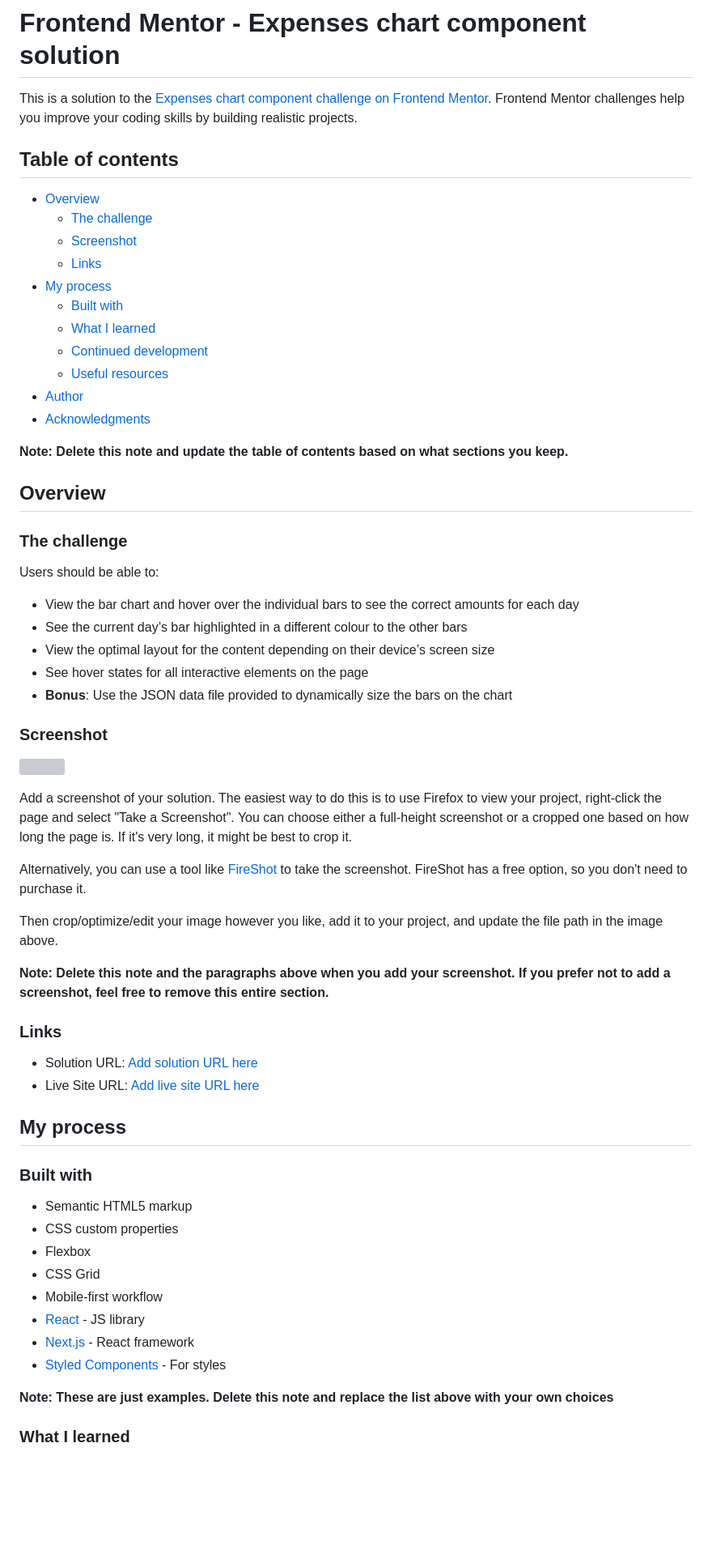
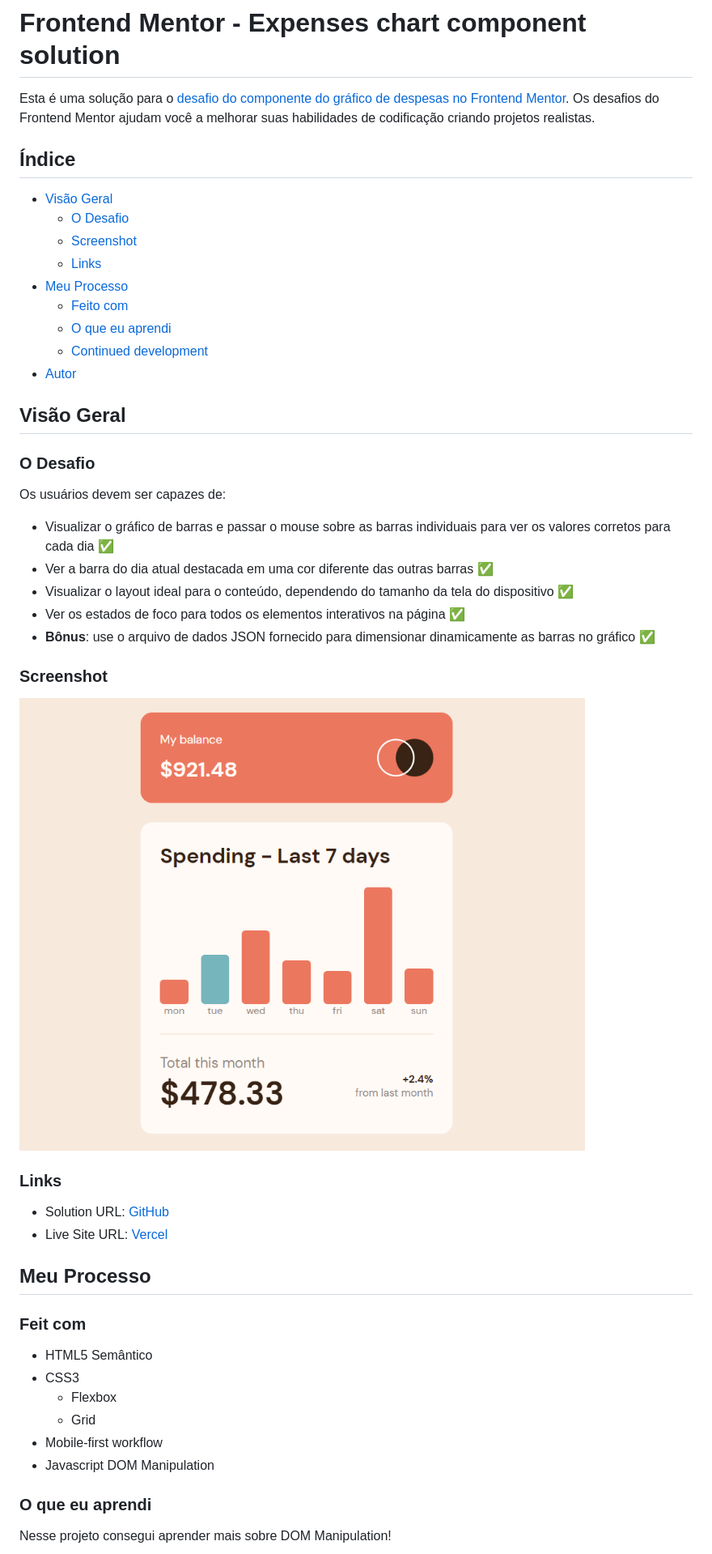
Before and after one commit to helioLJ/expenses-chart, a Markdown page: README.md, the part around one of its changes. Shown at 81% size. Rendered like a GitHub page; pictures changed too: design/expenses-chart.png (added); blank space fills up the shorter version; grey boxes are pictures that could not be loaded.

Commit message:
Projeto Finalizado!

```diff
--- a/README.md
+++ b/README.md
@@ -1,66 +1,52 @@
 # Frontend Mentor - Expenses chart component solution
 
-This is a solution to the [Expenses chart component challenge on Frontend Mentor](https://www.frontendmentor.io/challenges/expenses-chart-component-e7yJBUdjwt). Frontend Mentor challenges help you improve your coding skills by building realistic projects.
+Esta é uma solução para o [desafio do componente do gráfico de despesas no Frontend Mentor](https://www.frontendmentor.io/challenges/expenses-chart-component-e7yJBUdjwt). Os desafios do Frontend Mentor ajudam você a melhorar suas habilidades de codificação criando projetos realistas.
 
-## Table of contents
+## Índice
 
-- [Overview](#overview)
-  - [The challenge](#the-challenge)
+- [Visão Geral](#visão-geral)
+  - [O Desafio](#o-desafio)
   - [Screenshot](#screenshot)
   - [Links](#links)
-- [My process](#my-process)
-  - [Built with](#built-with)
-  - [What I learned](#what-i-learned)
+- [Meu Processo](#meu-processo)
+  - [Feito com](#feito-com)
+  - [O que eu aprendi](o-que-eu-aprendi)
   - [Continued development](#continued-development)
-  - [Useful resources](#useful-resources)
-- [Author](#author)
-- [Acknowledgments](#acknowledgments)
+- [Autor](#autor)
 
-**Note: Delete this note and update the table of contents based on what sections you keep.**
+## Visão Geral
 
-## Overview
+### O Desafio
 
-### The challenge
+Os usuários devem ser capazes de:
 
-Users should be able to:
-
-- View the bar chart and hover over the individual bars to see the correct amounts for each day
-- See the current day’s bar highlighted in a different colour to the other bars
-- View the optimal layout for the content depending on their device’s screen size
-- See hover states for all interactive elements on the page
-- **Bonus**: Use the JSON data file provided to dynamically size the bars on the chart
+- Visualizar o gráfico de barras e passar o mouse sobre as barras individuais para ver os valores corretos para cada dia ✅
+- Ver a barra do dia atual destacada em uma cor diferente das outras barras ✅
+- Visualizar o layout ideal para o conteúdo, dependendo do tamanho da tela do  dispositivo ✅
+- Ver os estados de foco para todos os elementos interativos na página ✅
+- **Bônus**: use o arquivo de dados JSON fornecido para dimensionar dinamicamente as barras no gráfico ✅
 
 ### Screenshot
 
-![](./screenshot.jpg)
-
-Add a screenshot of your solution. The easiest way to do this is to use Firefox to view your project, right-click the page and select "Take a Screenshot". You can choose either a full-height screenshot or a cropped one based on how long the page is. If it's very long, it might be best to crop it.
-
-Alternatively, you can use a tool like [FireShot](https://getfireshot.com/) to take the screenshot. FireShot has a free option, so you don't need to purchase it.
-
-Then crop/optimize/edit your image however you like, add it to your project, and update the file path in the image above.
-
-**Note: Delete this note and the paragraphs above when you add your screenshot. If you prefer not to add a screenshot, feel free to remove this entire section.**
+![](./design/expenses-chart.png)
 
 ### Links
 
-- Solution URL: [Add solution URL here](https://your-solution-url.com)
-- Live Site URL: [Add live site URL here](https://your-live-site-url.com)
+- Solution URL: [GitHub](https://github.com/helioLJ/expenses-chart)
+- Live Site URL: [Vercel](https://expenses-chart-ivory.vercel.app/)
 
-## My process
+## Meu Processo
 
-### Built with
+### Feit com
 
-- Semantic HTML5 markup
-- CSS custom properties
-- Flexbox
-- CSS Grid
+- HTML5 Semântico
+- CSS3
+  - Flexbox
+  - Grid
 - Mobile-first workflow
-- [React](https://reactjs.org/) - JS library
-- [Next.js](https://nextjs.org/) - React framework
-- [Styled Components](https://styled-components.com/) - For styles
+- Javascript DOM Manipulation
 
-**Note: These are just examples. Delete this note and replace the list above with your own choices**
+### O que eu aprendi
 
-### What I learned
+Nesse projeto consegui aprender mais sobre DOM Manipulation!
 
```
Also changed, not shown: other parts of README.md (+4 -42 lines), 5 other files.
